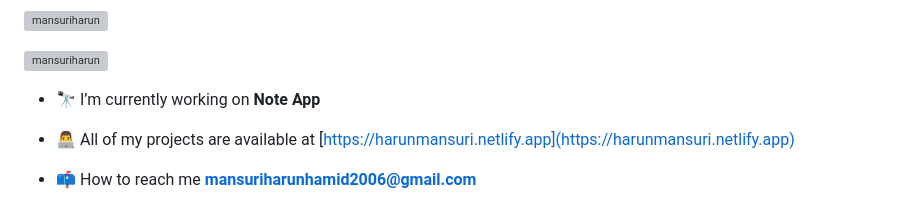
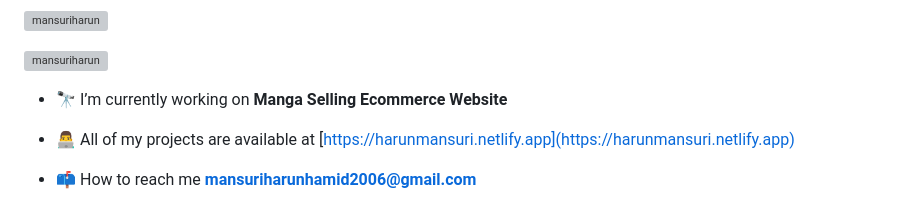
Before and after one commit to MansuriHarun/MansuriHarun, a Markdown page: README.md, the part around the change. GitHub-like rendering; grey boxes are pictures that could not be loaded.

```diff
--- a/README.md
+++ b/README.md
@@ -5,7 +5,7 @@
 
 <p align="left"> <a href="https://github.com/ryo-ma/github-profile-trophy"><img src="https://github-profile-trophy.vercel.app/?username=mansuriharun" alt="mansuriharun" /></a> </p>
 
-- 🔭 I’m currently working on **Note App**
+- 🔭 I’m currently working on **Manga Selling Ecommerce Website**
 
 - 👨‍💻 All of my projects are available at [https://harunmansuri.netlify.app](https://harunmansuri.netlify.app)
 
```
